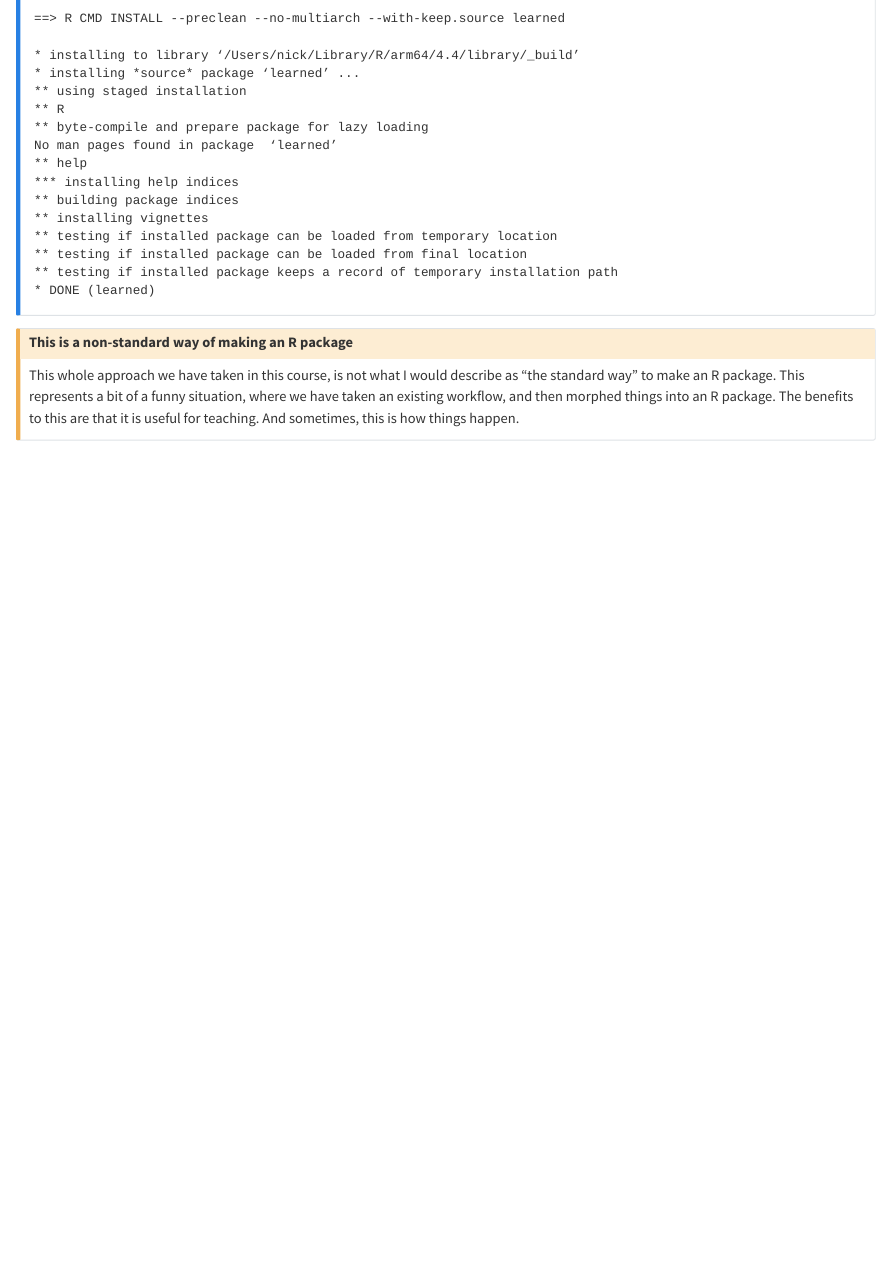
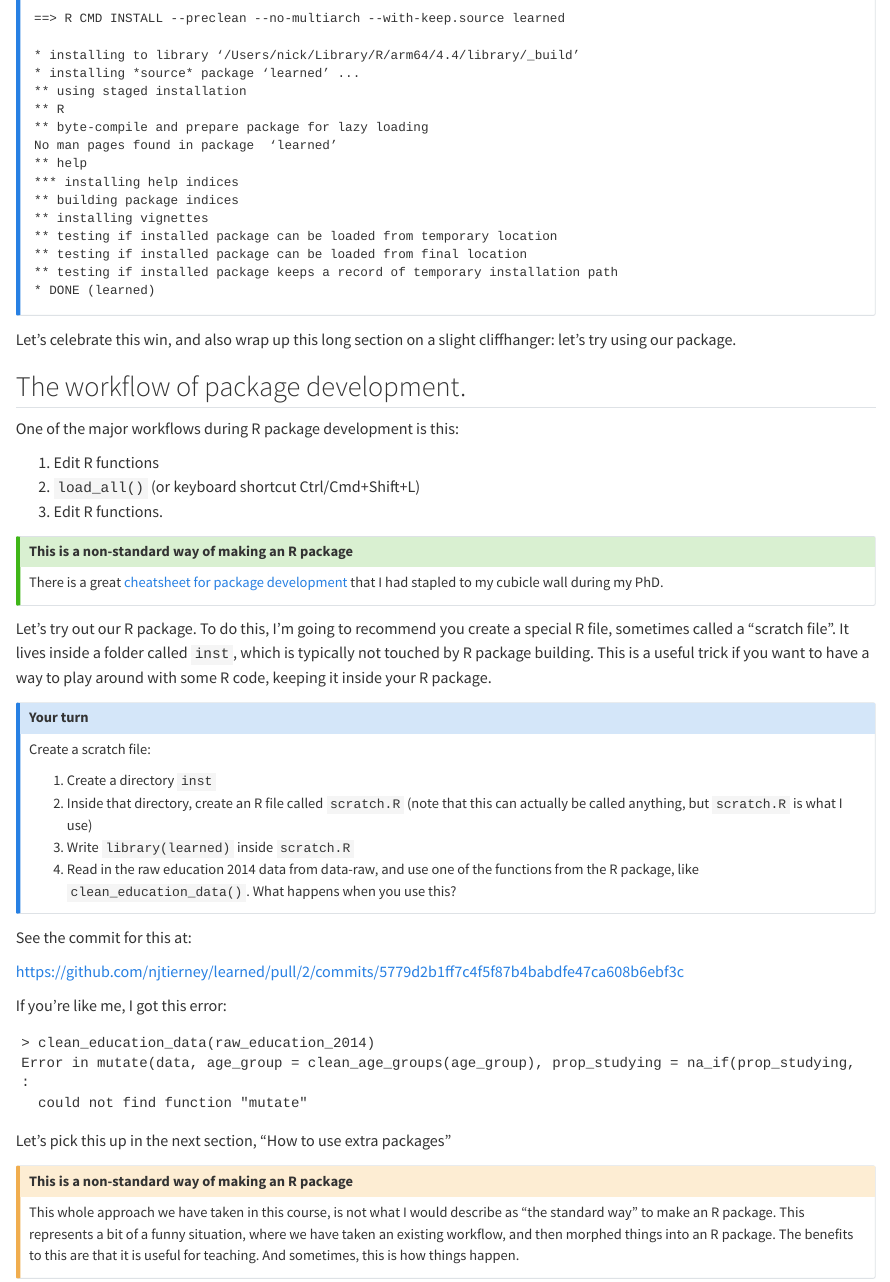
Before and after one commit to njtierney/rpkgess, a Quarto document (create-the-pkg.qmd): the page in a window 1100 px wide, from 4670 px down. Rendered offline with R 4.5, knitr and Pandoc in place of Quarto, with nearby package versions.

Commit message:
wrap up, "create the package"

````diff
--- a/create-the-pkg.qmd
+++ b/create-the-pkg.qmd
@@ -239,6 +239,45 @@ No man pages found in package  ‘learned’
 :::
 
 
+Let's celebrate this win, and also wrap up this long section on a slight cliffhanger: let's try using our package.
+
+## The workflow of package development.
+
+One of the major workflows during R package development is this:
+
+1. Edit R functions
+2. `load_all()` (or keyboard shortcut Ctrl/Cmd+Shift+L)
+3. Edit R functions.
+
+:::{.callout-tip title="This is a non-standard way of making an R package" collapse="true"}
+There is a great [cheatsheet for package development](https://rstudio.github.io/cheatsheets/html/package-development.html) that I had stapled to my cubicle wall during my PhD.
+:::
+
+Let's try out our R package. To do this, I'm going to recommend you create a special R file, sometimes called a "scratch file". It lives inside a folder called `inst`, which is typically not touched by R package building. This is a useful trick if you want to have a way to play around with some R code, keeping it inside your R package.
+
+:::{.callout-info title="Your turn" collapse="true"}
+Create a scratch file:
+
+1. Create a directory `inst`
+2. Inside that directory, create an R file called `scratch.R` (note that this can actually be called anything, but `scratch.R` is what I use)
+3. Write `library(learned)` inside `scratch.R`
+4. Read in the raw education 2014 data from data-raw, and use one of the functions from the R package, like `clean_education_data()`. What happens when you use this?
+:::
+
+See the commit for this at:
+
+https://github.com/njtierney/learned/pull/2/commits/5779d2b1ff7c4f5f87b4babdfe47ca608b6ebf3c
+
+If you're like me, I got this error:
+
+```
+> clean_education_data(raw_education_2014)
+Error in mutate(data, age_group = clean_age_groups(age_group), prop_studying = na_if(prop_studying,  :
+  could not find function "mutate"
+```
+
+Let's pick this up in the next section, "How to use extra packages"
+
 :::{.callout-caution title="This is a non-standard way of making an R package" collapse="true"}
 
 This whole approach we have taken in this course, is not what I would describe as "the standard way" to make an R package. This represents a bit of a funny situation, where we have taken an existing workflow, and then morphed things into an R package. The benefits to this are that it is useful for teaching. And sometimes, this is how things happen.
````
Also changed, not shown: add-vignette.qmd (+10 -0 lines), how-to-use-extra-pkgs.qmd (+1 -0 lines).
